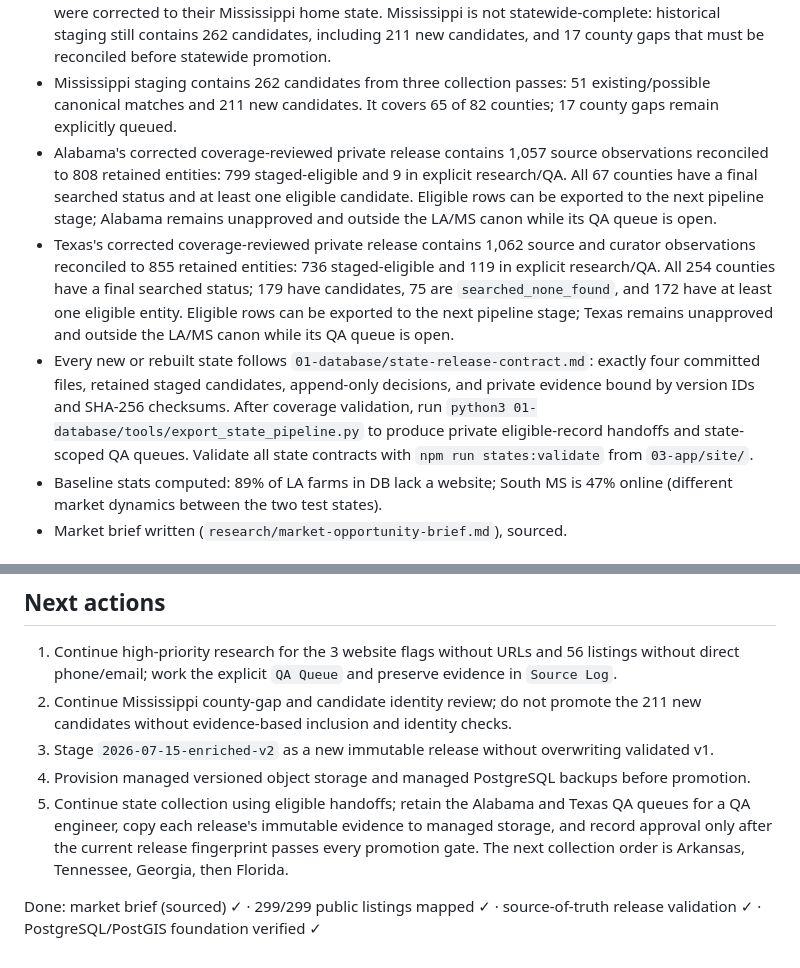
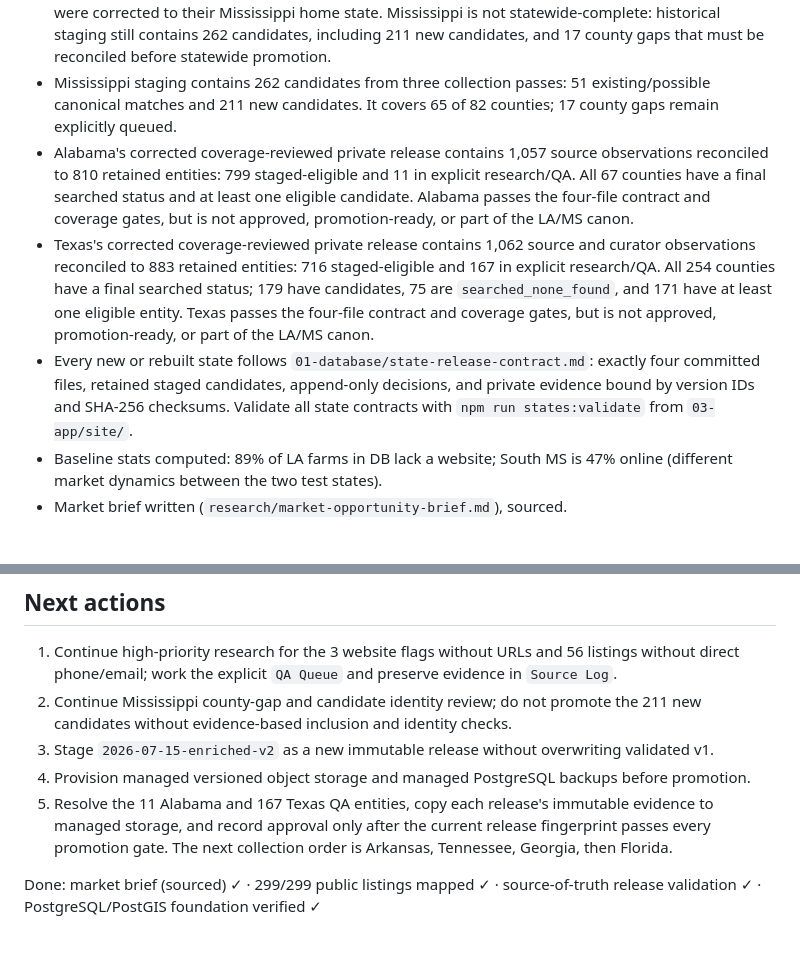
Before and after one commit to WBHankins93/farm-finder, a Markdown page: AGENTS.md, 2 parts joined by grey strips. Drawn GitHub-style.

```diff
--- a/AGENTS.md
+++ b/AGENTS.md
@@ -38,9 +38,9 @@ The database is the FarmFinder product asset. Every correction or voluntary cont
 - Current canonical workbook: 88 rows are flagged as having a website, 85 contain a website URL, and 3 flagged rows still need URL research. Direct public contacts exist for 243 listings; 56 lack a direct phone/email, including 42 with a social-only outreach path and 14 with no public outreach path.
 - Mississippi's current canonical slice contains 79 reviewed rows after five Louisiana-market records were corrected to their Mississippi home state. Mississippi is not statewide-complete: historical staging still contains 262 candidates, including 211 new candidates, and 17 county gaps that must be reconciled before statewide promotion.
 - Mississippi staging contains 262 candidates from three collection passes: 51 existing/possible canonical matches and 211 new candidates. It covers 65 of 82 counties; 17 county gaps remain explicitly queued.
-- Alabama's corrected coverage-reviewed private release contains 1,057 source observations reconciled to 808 retained entities: 799 staged-eligible and 9 in explicit research/QA. All 67 counties have a final searched status and at least one eligible candidate. Eligible rows can be exported to the next pipeline stage; Alabama remains unapproved and outside the LA/MS canon while its QA queue is open.
-- Texas's corrected coverage-reviewed private release contains 1,062 source and curator observations reconciled to 855 retained entities: 736 staged-eligible and 119 in explicit research/QA. All 254 counties have a final searched status; 179 have candidates, 75 are `searched_none_found`, and 172 have at least one eligible entity. Eligible rows can be exported to the next pipeline stage; Texas remains unapproved and outside the LA/MS canon while its QA queue is open.
-- Every new or rebuilt state follows `01-database/state-release-contract.md`: exactly four committed files, retained staged candidates, append-only decisions, and private evidence bound by version IDs and SHA-256 checksums. After coverage validation, run `python3 01-database/tools/export_state_pipeline.py` to produce private eligible-record handoffs and state-scoped QA queues. Validate all state contracts with `npm run states:validate` from `03-app/site/`.
+- Alabama's corrected coverage-reviewed private release contains 1,057 source observations reconciled to 810 retained entities: 799 staged-eligible and 11 in explicit research/QA. All 67 counties have a final searched status and at least one eligible candidate. Alabama passes the four-file contract and coverage gates, but is not approved, promotion-ready, or part of the LA/MS canon.
+- Texas's corrected coverage-reviewed private release contains 1,062 source and curator observations reconciled to 883 retained entities: 716 staged-eligible and 167 in explicit research/QA. All 254 counties have a final searched status; 179 have candidates, 75 are `searched_none_found`, and 171 have at least one eligible entity. Texas passes the four-file contract and coverage gates, but is not approved, promotion-ready, or part of the LA/MS canon.
+- Every new or rebuilt state follows `01-database/state-release-contract.md`: exactly four committed files, retained staged candidates, append-only decisions, and private evidence bound by version IDs and SHA-256 checksums. Validate all state contracts with `npm run states:validate` from `03-app/site/`.
 - Baseline stats computed: 89% of LA farms in DB lack a website; South MS is 47% online (different market dynamics between the two test states).
 - Market brief written (`research/market-opportunity-brief.md`), sourced.
 
@@ -64,6 +64,6 @@ The database is the FarmFinder product asset. Every correction or voluntary cont
 2. Continue Mississippi county-gap and candidate identity review; do not promote the 211 new candidates without evidence-based inclusion and identity checks.
 3. Stage `2026-07-15-enriched-v2` as a new immutable release without overwriting validated v1.
 4. Provision managed versioned object storage and managed PostgreSQL backups before promotion.
-5. Continue state collection using eligible handoffs; retain the Alabama and Texas QA queues for a QA engineer, copy each release's immutable evidence to managed storage, and record approval only after the current release fingerprint passes every promotion gate. The next collection order is Arkansas, Tennessee, Georgia, then Florida.
+5. Resolve the 11 Alabama and 167 Texas QA entities, copy each release's immutable evidence to managed storage, and record approval only after the current release fingerprint passes every promotion gate. The next collection order is Arkansas, Tennessee, Georgia, then Florida.
 
 Done: market brief (sourced) ✓ · 299/299 public listings mapped ✓ · source-of-truth release validation ✓ · PostgreSQL/PostGIS foundation verified ✓
```
Also changed, not shown: README.md (+2 -2 lines), 1 other file.
